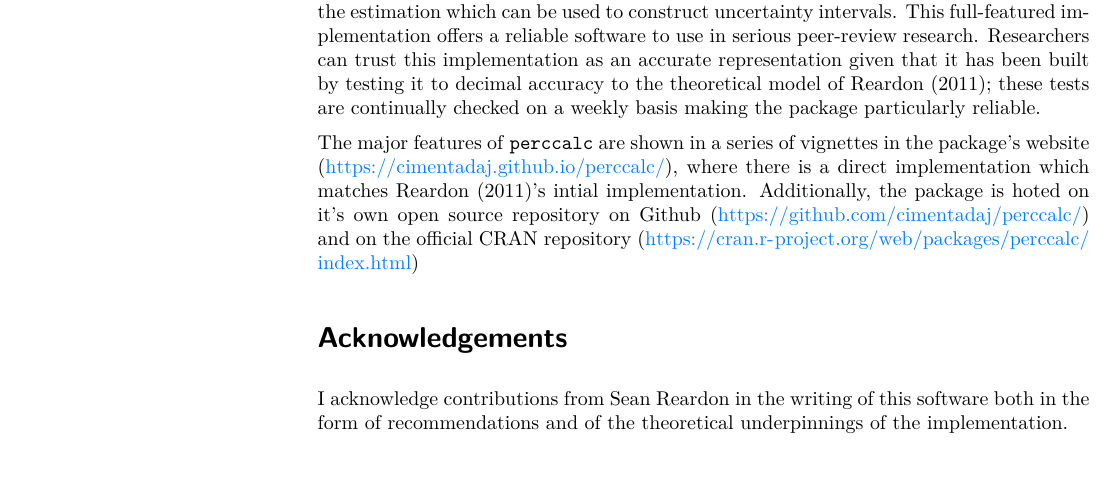
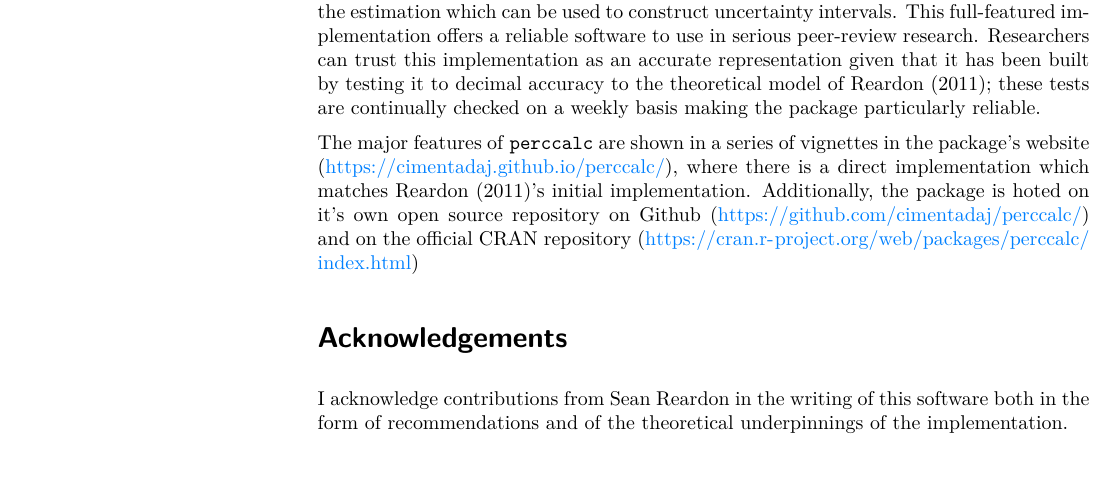
Before and after one commit to cimentadaj/perccalc, an R Markdown document (paper/perccalc_paper.Rmd): part of page 6 of 7, cut so that both start at the same text. The pictures show the output file paper/perccalc_paper.pdf that the author committed with the source.

Commit message:
Corrects typos paper

```diff
--- a/paper/perccalc_paper.Rmd
+++ b/paper/perccalc_paper.Rmd
@@ -242,7 +242,7 @@ package particularly reliable.
 
 The major features of `perccalc` are shown in a series of vignettes in the
 package's website (https://cimentadaj.github.io/perccalc/), where there is a
-direct implementation which matches @reardon2011's intial
+direct implementation which matches @reardon2011's initial
 implementation. Additionally, the package is hoted on it's own open source
 repository on Github (https://github.com/cimentadaj/perccalc/) and on the
 official CRAN repository
```
Also changed, not shown: paper/perccalc_paper.md, paper/perccalc_paper.pdf, paper/perccalc_paper_files/figure-latex/unnamed-chunk-3-1.pdf, paper/perccalc_paper_files/figure-latex/unnamed-chunk-6-1.pdf, 1 other file.
